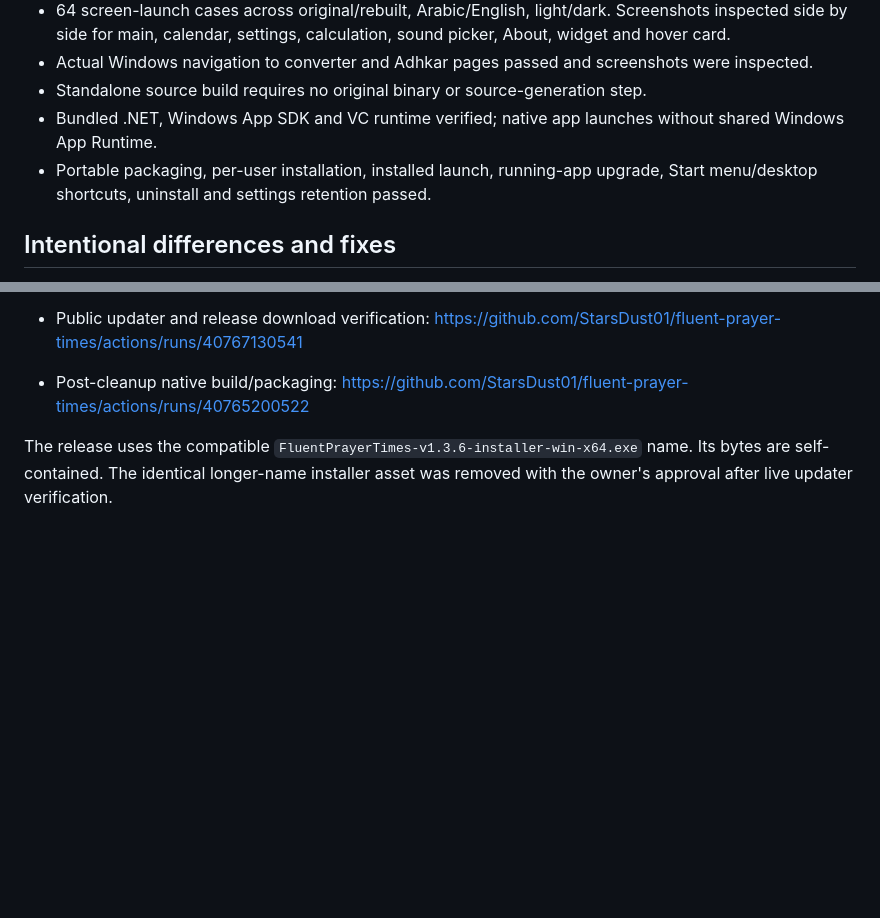
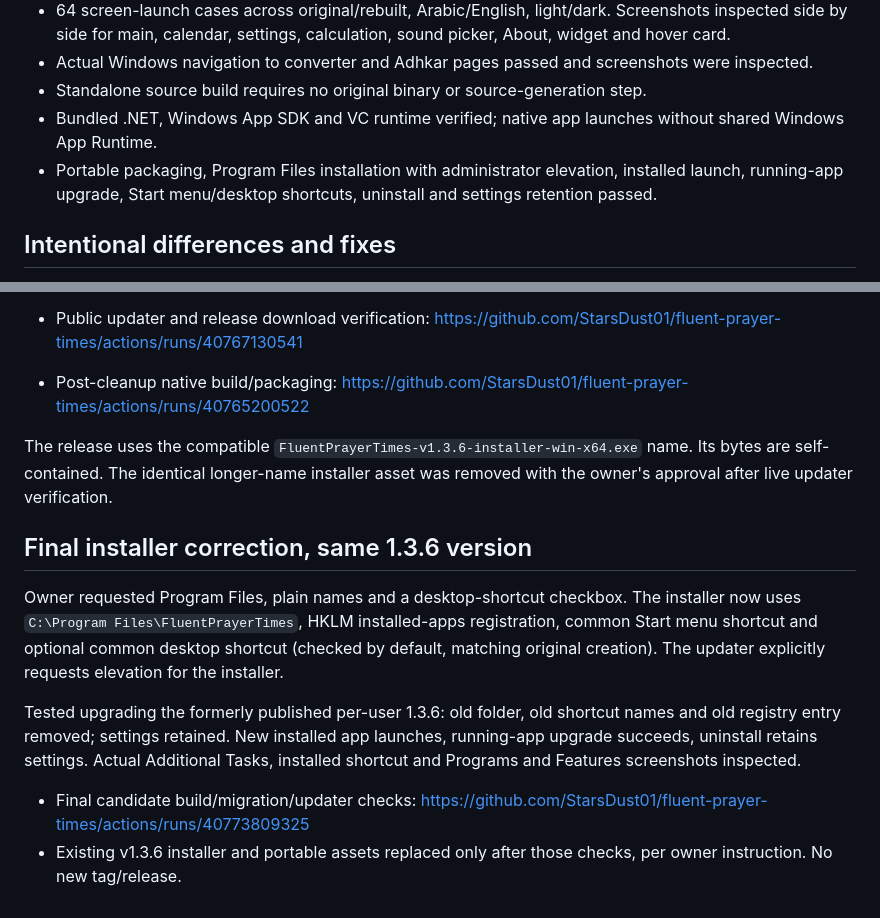
Before and after one commit to Star-Dust-0/fluent-prayer-times, a Markdown page: verification/FINAL-PARITY.md, 2 parts joined by grey strips. GitHub-like rendering; blank space fills up the shorter version.

Commit message:
Record verified original-path installer migration and updated release assets

```diff
--- a/verification/FINAL-PARITY.md
+++ b/verification/FINAL-PARITY.md
@@ -10,7 +10,7 @@ Reconstructed from the owner's shipped 1.3.6 application and recovered historica
 - Actual Windows navigation to converter and Adhkar pages passed and screenshots were inspected.
 - Standalone source build requires no original binary or source-generation step.
 - Bundled .NET, Windows App SDK and VC runtime verified; native app launches without shared Windows App Runtime.
-- Portable packaging, per-user installation, installed launch, running-app upgrade, Start menu/desktop shortcuts, uninstall and settings retention passed.
+- Portable packaging, Program Files installation with administrator elevation, installed launch, running-app upgrade, Start menu/desktop shortcuts, uninstall and settings retention passed.
 
 ## Intentional differences and fixes
 
@@ -34,3 +34,12 @@ This is not a proof of every network response, every Windows version or every in
 - Post-cleanup native build/packaging: https://github.com/StarsDust01/fluent-prayer-times/actions/runs/40765200522
 
 The release uses the compatible `FluentPrayerTimes-v1.3.6-installer-win-x64.exe` name. Its bytes are self-contained. The identical longer-name installer asset was removed with the owner's approval after live updater verification.
+
+## Final installer correction, same 1.3.6 version
+
+Owner requested Program Files, plain names and a desktop-shortcut checkbox. The installer now uses `C:\Program Files\FluentPrayerTimes`, HKLM installed-apps registration, common Start menu shortcut and optional common desktop shortcut (checked by default, matching original creation). The updater explicitly requests elevation for the installer.
+
+Tested upgrading the formerly published per-user 1.3.6: old folder, old shortcut names and old registry entry removed; settings retained. New installed app launches, running-app upgrade succeeds, uninstall retains settings. Actual Additional Tasks, installed shortcut and Programs and Features screenshots inspected.
+
+- Final candidate build/migration/updater checks: https://github.com/StarsDust01/fluent-prayer-times/actions/runs/40773809325
+- Existing v1.3.6 installer and portable assets replaced only after those checks, per owner instruction. No new tag/release.
```
